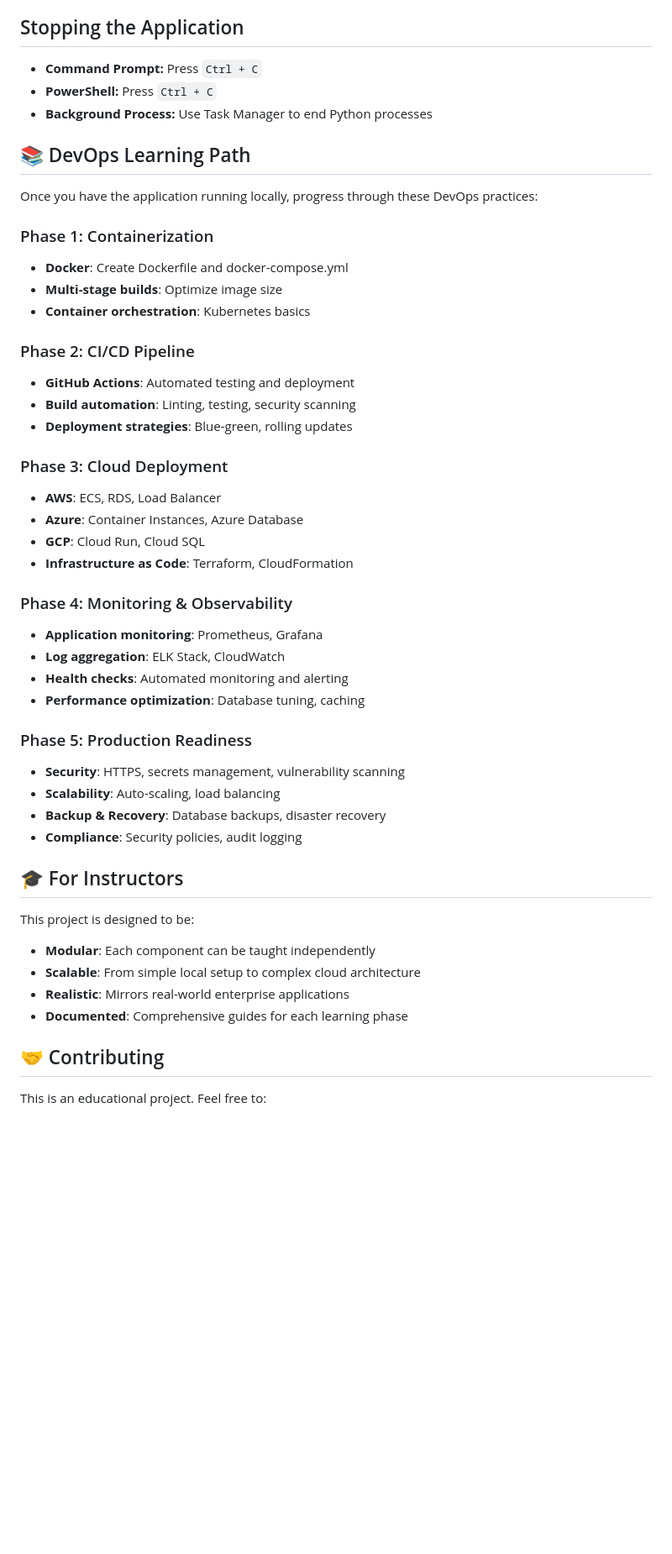
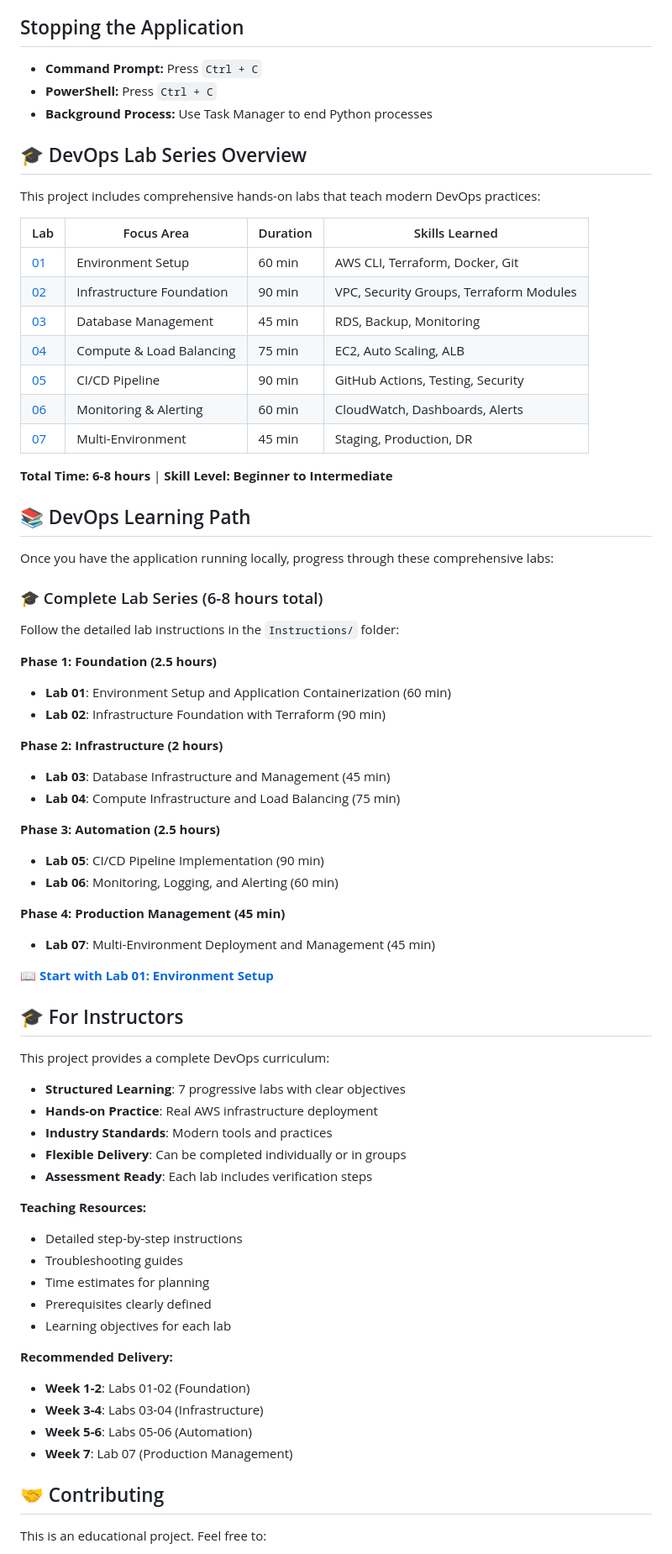
Before and after one commit to Jagjeet-Dhuna/task-manager-devops, a Markdown page: README.md, the part around the change printed below. Shown: that part at 84% size. GitHub-like rendering; blank space fills up the shorter version.

```diff
--- a/README.md
+++ b/README.md
@@ -414,45 +440,68 @@ Common HTTP status codes:
 - **PowerShell:** Press `Ctrl + C`
 - **Background Process:** Use Task Manager to end Python processes
 
+## 🎓 DevOps Lab Series Overview
+
+This project includes comprehensive hands-on labs that teach modern DevOps practices:
+
+| Lab | Focus Area | Duration | Skills Learned |
+|-----|------------|----------|----------------|
+| [01](./Instructions/01-environment-setup-containerization.md) | Environment Setup | 60 min | AWS CLI, Terraform, Docker, Git |
+| [02](./Instructions/02-infrastructure-foundation-terraform.md) | Infrastructure Foundation | 90 min | VPC, Security Groups, Terraform Modules |
+| [03](./Instructions/03-database-infrastructure-management.md) | Database Management | 45 min | RDS, Backup, Monitoring |
+| [04](./Instructions/04-compute-infrastructure-load-balancing.md) | Compute & Load Balancing | 75 min | EC2, Auto Scaling, ALB |
+| [05](./Instructions/05-cicd-pipeline-implementation.md) | CI/CD Pipeline | 90 min | GitHub Actions, Testing, Security |
+| [06](./Instructions/06-monitoring-logging-alerting.md) | Monitoring & Alerting | 60 min | CloudWatch, Dashboards, Alerts |
+| [07](./Instructions/07-multi-environment-deployment-management.md) | Multi-Environment | 45 min | Staging, Production, DR |
+
+**Total Time: 6-8 hours** | **Skill Level: Beginner to Intermediate**
+
 ## 📚 DevOps Learning Path
 
-Once you have the application running locally, progress through these DevOps practices:
+Once you have the application running locally, progress through these comprehensive labs:
 
-### Phase 1: Containerization
-- **Docker**: Create Dockerfile and docker-compose.yml
-- **Multi-stage builds**: Optimize image size
-- **Container orchestration**: Kubernetes basics
+### 🎓 Complete Lab Series (6-8 hours total)
+Follow the detailed lab instructions in the `Instructions/` folder:
 
-### Phase 2: CI/CD Pipeline
-- **GitHub Actions**: Automated testing and deployment
-- **Build automation**: Linting, testing, security scanning
-- **Deployment strategies**: Blue-green, rolling updates
+**Phase 1: Foundation (2.5 hours)**
+- **Lab 01**: Environment Setup and Application Containerization (60 min)
+- **Lab 02**: Infrastructure Foundation with Terraform (90 min)
 
-### Phase 3: Cloud Deployment
-- **AWS**: ECS, RDS, Load Balancer
-- **Azure**: Container Instances, Azure Database
-- **GCP**: Cloud Run, Cloud SQL
-- **Infrastructure as Code**: Terraform, CloudFormation
+**Phase 2: Infrastructure (2 hours)**
+- **Lab 03**: Database Infrastructure and Management (45 min)
+- **Lab 04**: Compute Infrastructure and Load Balancing (75 min)
 
-### Phase 4: Monitoring & Observability
-- **Application monitoring**: Prometheus, Grafana
-- **Log aggregation**: ELK Stack, CloudWatch
-- **Health checks**: Automated monitoring and alerting
-- **Performance optimization**: Database tuning, caching
+**Phase 3: Automation (2.5 hours)**
+- **Lab 05**: CI/CD Pipeline Implementation (90 min)
+- **Lab 06**: Monitoring, Logging, and Alerting (60 min)
 
-### Phase 5: Production Readiness
-- **Security**: HTTPS, secrets management, vulnerability scanning
-- **Scalability**: Auto-scaling, load balancing
-- **Backup & Recovery**: Database backups, disaster recovery
-- **Compliance**: Security policies, audit logging
+**Phase 4: Production Management (45 min)**
+- **Lab 07**: Multi-Environment Deployment and Management (45 min)
+
+📖 **[Start with Lab 01: Environment Setup](./Instructions/01-environment-setup-containerization.md)**
 
 ## 🎓 For Instructors
 
-This project is designed to be:
-- **Modular**: Each component can be taught independently
-- **Scalable**: From simple local setup to complex cloud architecture
-- **Realistic**: Mirrors real-world enterprise applications
-- **Documented**: Comprehensive guides for each learning phase
+This project provides a complete DevOps curriculum:
+
+- **Structured Learning**: 7 progressive labs with clear objectives
+- **Hands-on Practice**: Real AWS infrastructure deployment
+- **Industry Standards**: Modern tools and practices
+- **Flexible Delivery**: Can be completed individually or in groups
+- **Assessment Ready**: Each lab includes verification steps
+
+**Teaching Resources:**
+- Detailed step-by-step instructions
+- Troubleshooting guides
+- Time estimates for planning
+- Prerequisites clearly defined
+- Learning objectives for each lab
+
+**Recommended Delivery:**
+- **Week 1-2**: Labs 01-02 (Foundation)
+- **Week 3-4**: Labs 03-04 (Infrastructure)
+- **Week 5-6**: Labs 05-06 (Automation)
+- **Week 7**: Lab 07 (Production Management)
 
 ## 🤝 Contributing
 
```
Also changed, not shown: other parts of README.md (+30 -4 lines).
